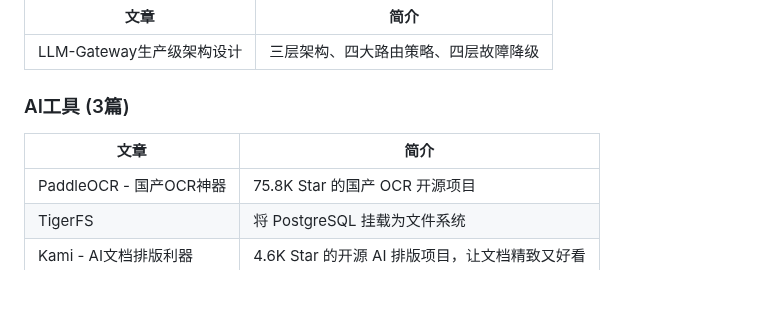
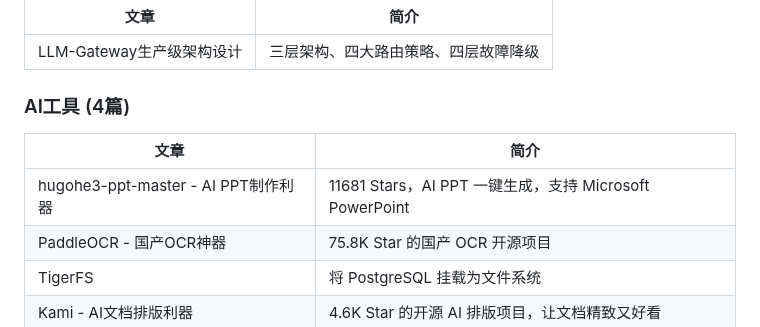
Before and after one commit to see311/ai-optimization-solutions, a Markdown page: README.md, the part around the change. Drawn GitHub-style; blank space fills up the shorter version.

Commit message:
docs: 更新 AI工具 分类计数和条目 (3→4篇)

```diff
--- a/README.md
+++ b/README.md
@@ -64,10 +64,11 @@ ai-optimization-solutions/
 |------|------|
 | LLM-Gateway生产级架构设计 | 三层架构、四大路由策略、四层故障降级 |
 
-### AI工具 (3篇)
+### AI工具 (4篇)
 
 | 文章 | 简介 |
 |------|------|
+| hugohe3-ppt-master - AI PPT制作利器 | 11681 Stars，AI PPT 一键生成，支持 Microsoft PowerPoint |
 | PaddleOCR - 国产OCR神器 | 75.8K Star 的国产 OCR 开源项目 |
 | TigerFS | 将 PostgreSQL 挂载为文件系统 |
 | Kami - AI文档排版利器 | 4.6K Star 的开源 AI 排版项目，让文档精致又好看 |
```
